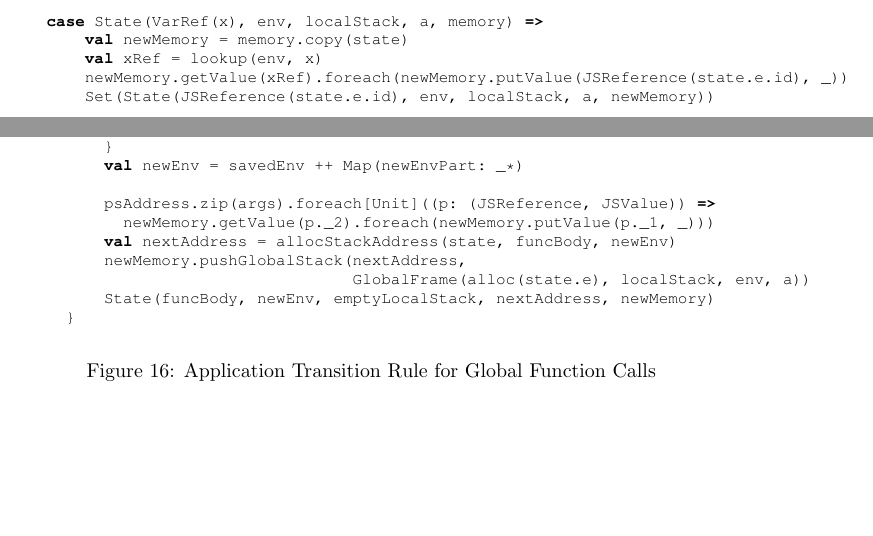
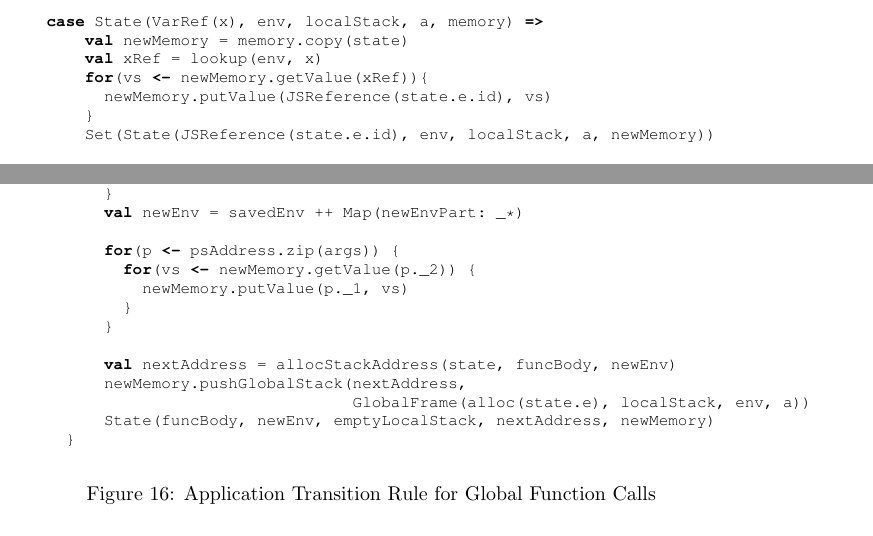
Before and after one commit to fiigii/Master-Thesis, a LaTeX thesis (thesis.tex): two parts of pages 21 and 24 of 30, joined at a grey line, cut so that both start at the same text, the shorter picture padded with empty space. Compiled offline with pdfLaTeX.

Commit message:
refactor scala code

```diff
--- a/thesis.tex
+++ b/thesis.tex
@@ -998,7 +1004,9 @@ def transitApplication(state: State): Set[State] = state match {
   case State(VarRef(x), env, localStack, a, memory) =>
       val newMemory = memory.copy(state)
       val xRef = lookup(env, x)
-      newMemory.getValue(xRef).foreach(newMemory.putValue(JSReference(state.e.id), _))
+      for(vs <- newMemory.getValue(xRef)){
+        newMemory.putValue(JSReference(state.e.id), vs)
+      }
       Set(State(JSReference(state.e.id), env, localStack, a, newMemory))
 
   case State(LVarRef(x), env, localStack, a, memory) =>
@@ -1212,8 +1220,12 @@ case State(KFuncCallComplete(funcRef, args), env, localStack, a, memory) =>
         }
         val newEnv = savedEnv ++ Map(newEnvPart: _*)
 
-        psAddress.zip(args).foreach[Unit]((p: (JSReference, JSValue)) =>
-          newMemory.getValue(p._2).foreach(newMemory.putValue(p._1, _)))
+        for(p <- psAddress.zip(args)) {
+          for(vs <- newMemory.getValue(p._2)) {
+            newMemory.putValue(p._1, vs)
+          }
+        }
+
         val nextAddress = allocStackAddress(state, funcBody, newEnv)
         newMemory.pushGlobalStack(nextAddress,
                                   GlobalFrame(alloc(state.e), localStack, env, a))
```
Also changed, not shown: thesis.tex (14 more changed lines).
